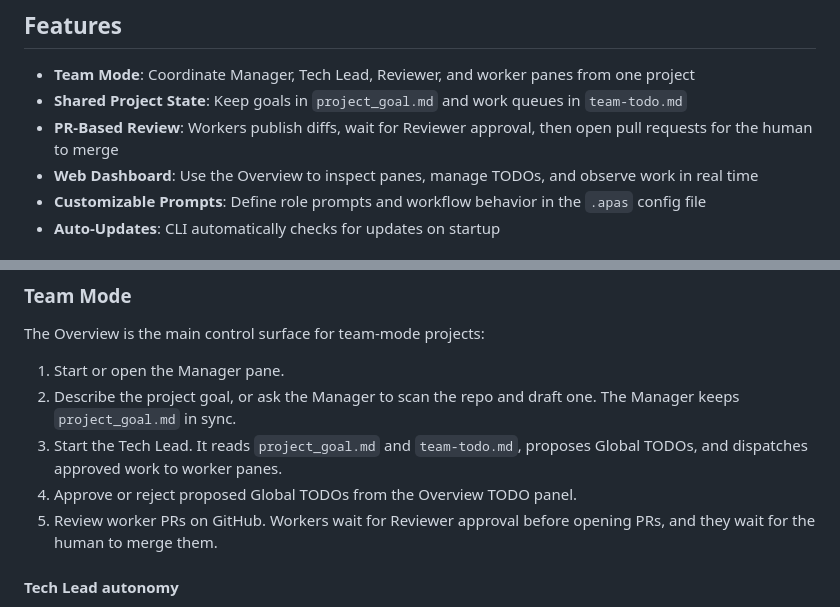
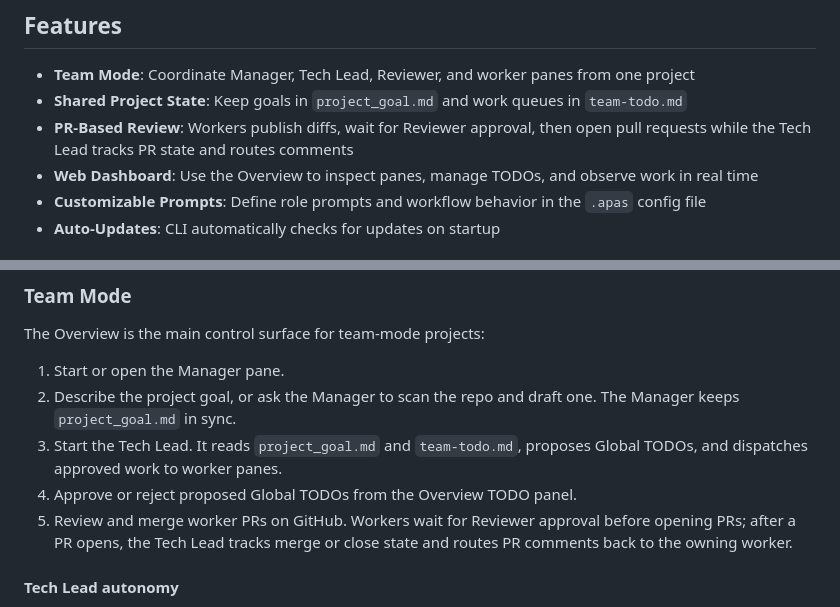
Before and after one commit to shuaimu/apas, a Markdown page: README.md, 2 parts joined by grey strips. GitHub-like rendering.

Commit message:
docs: clarify README PR handoff (#57)

```diff
--- a/README.md
+++ b/README.md
@@ -6,7 +6,7 @@ APAS runs an autonomous programming team around your project. A Manager pane tal
 
 - **Team Mode**: Coordinate Manager, Tech Lead, Reviewer, and worker panes from one project
 - **Shared Project State**: Keep goals in `project_goal.md` and work queues in `team-todo.md`
-- **PR-Based Review**: Workers publish diffs, wait for Reviewer approval, then open pull requests for the human to merge
+- **PR-Based Review**: Workers publish diffs, wait for Reviewer approval, then open pull requests while the Tech Lead tracks PR state and routes comments
 - **Web Dashboard**: Use the Overview to inspect panes, manage TODOs, and observe work in real time
 - **Customizable Prompts**: Define role prompts and workflow behavior in the `.apas` config file
 - **Auto-Updates**: CLI automatically checks for updates on startup
@@ -66,7 +66,7 @@ The Overview is the main control surface for team-mode projects:
 2. Describe the project goal, or ask the Manager to scan the repo and draft one. The Manager keeps `project_goal.md` in sync.
 3. Start the Tech Lead. It reads `project_goal.md` and `team-todo.md`, proposes Global TODOs, and dispatches approved work to worker panes.
 4. Approve or reject proposed Global TODOs from the Overview TODO panel.
-5. Review worker PRs on GitHub. Workers wait for Reviewer approval before opening PRs, and they wait for the human to merge them.
+5. Review and merge worker PRs on GitHub. Workers wait for Reviewer approval before opening PRs; after a PR opens, the Tech Lead tracks merge or close state and routes PR comments back to the owning worker.
 
 #### Tech Lead autonomy
 
```
